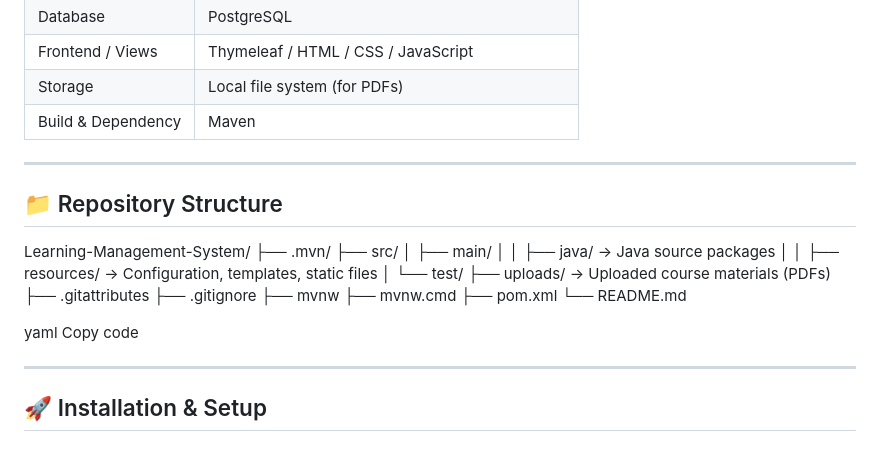
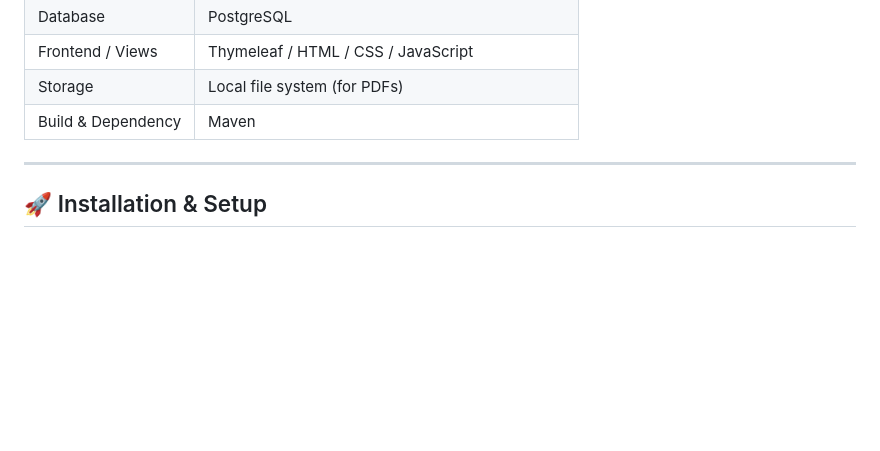
Before and after one commit to N1CK99925/Learning-Management-System, a Markdown page: README.md, the part around the change. Rendered like a GitHub page; blank space fills up the shorter version.

```diff
--- a/README.md
+++ b/README.md
@@ -45,27 +45,6 @@ Though it's College Sem 2, it’s designed such that it can be extended further
 
 ---
 
-## 📁 Repository Structure
-
-Learning-Management-System/
-├── .mvn/
-├── src/
-│ ├── main/
-│ │ ├── java/ → Java source packages
-│ │ ├── resources/ → Configuration, templates, static files
-│ └── test/
-├── uploads/ → Uploaded course materials (PDFs)
-├── .gitattributes
-├── .gitignore
-├── mvnw
-├── mvnw.cmd
-├── pom.xml
-└── README.md
-
-yaml
-Copy code
-
----
 
 ## 🚀 Installation & Setup
 
```
